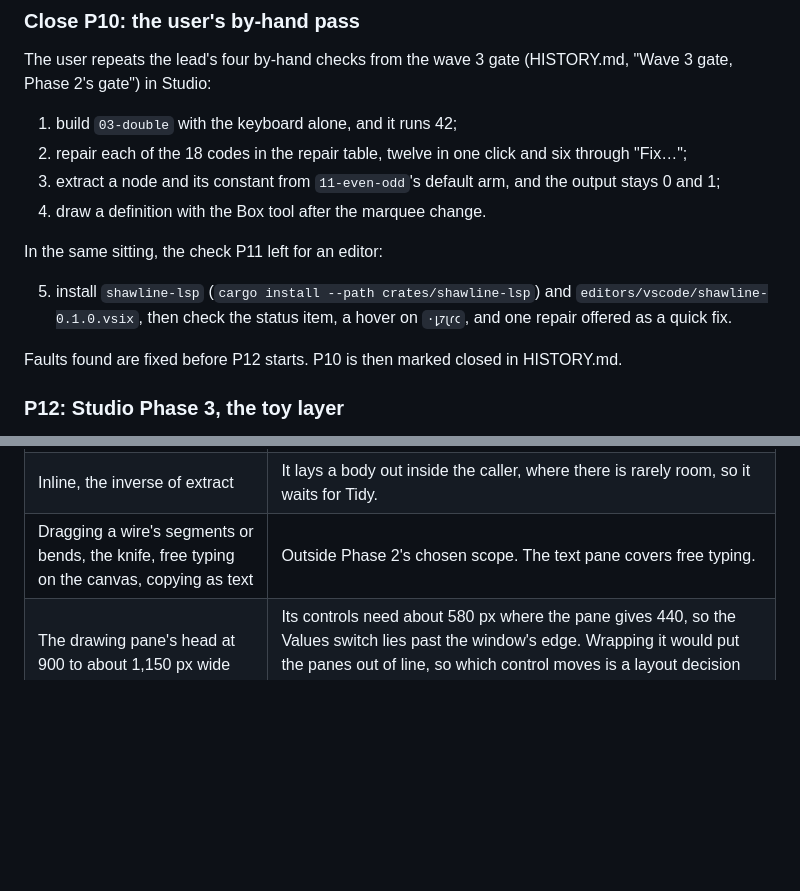
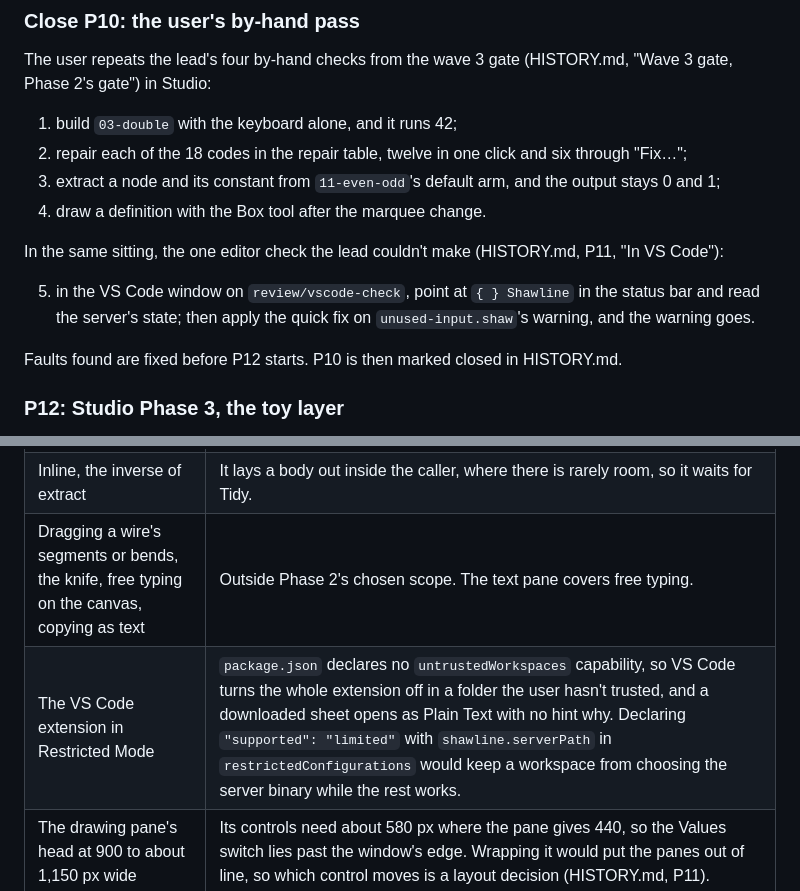
Before and after one commit to fluffyrabbot/shawline, a Markdown page: docs/PLAN.md, 2 parts joined by grey strips. Rendered like a GitHub page; blank space fills up the shorter version.

```diff
--- a/docs/PLAN.md
+++ b/docs/PLAN.md
@@ -159,9 +159,9 @@ The user repeats the lead's four by-hand checks from the wave 3 gate (HISTORY.md
 3. extract a node and its constant from `11-even-odd`'s default arm, and the output stays 0 and 1;
 4. draw a definition with the Box tool after the marquee change.
 
-In the same sitting, the check P11 left for an editor:
+In the same sitting, the one editor check the lead couldn't make (HISTORY.md, P11, "In VS Code"):
 
-5. install `shawline-lsp` (`cargo install --path crates/shawline-lsp`) and `editors/vscode/shawline-0.1.0.vsix`, then check the status item, a hover on `·𐑛𐑳𐑚𐑩𐑤`, and one repair offered as a quick fix.
+5. in the VS Code window on `review/vscode-check`, point at `{ } Shawline` in the status bar and read the server's state; then apply the quick fix on `unused-input.shaw`'s warning, and the warning goes.
 
 Faults found are fixed before P12 starts. P10 is then marked closed in HISTORY.md.
 
@@ -188,6 +188,7 @@ Not scheduled. Each was found or set aside at a gate. HISTORY.md has the context
 | Tidy and `shawline fmt --relayout`: full automatic layout | A milestone of its own (SPEC §11). The router's tight wires (`│0`, a re-routed wire hugging a moved node) wait for it too: the user chose to keep them, since changing the router rewrites many corpus files. |
 | Inline, the inverse of extract | It lays a body out inside the caller, where there is rarely room, so it waits for Tidy. |
 | Dragging a wire's segments or bends, the knife, free typing on the canvas, copying as text | Outside Phase 2's chosen scope. The text pane covers free typing. |
+| The VS Code extension in Restricted Mode | `package.json` declares no `untrustedWorkspaces` capability, so VS Code turns the whole extension off in a folder the user hasn't trusted, and a downloaded sheet opens as Plain Text with no hint why. Declaring `"supported": "limited"` with `shawline.serverPath` in `restrictedConfigurations` would keep a workspace from choosing the server binary while the rest works. |
 | The drawing pane's head at 900 to about 1,150 px wide | Its controls need about 580 px where the pane gives 440, so the Values switch lies past the window's edge. Wrapping it would put the panes out of line, so which control moves is a layout decision (HISTORY.md, P11). |
 | A text outline of the drawing for screen readers | The drawing has a role and a name but no text equivalent of its boxes and wires. Its own design question, after touch. |
 | One position search in `shawline-edit` | `make_room`, `place_connected` (which retries rows) and `feed` (which retries wire lengths) each search positions in private. |
```
Also changed, not shown: docs/HISTORY.md (+6 -1 lines).
